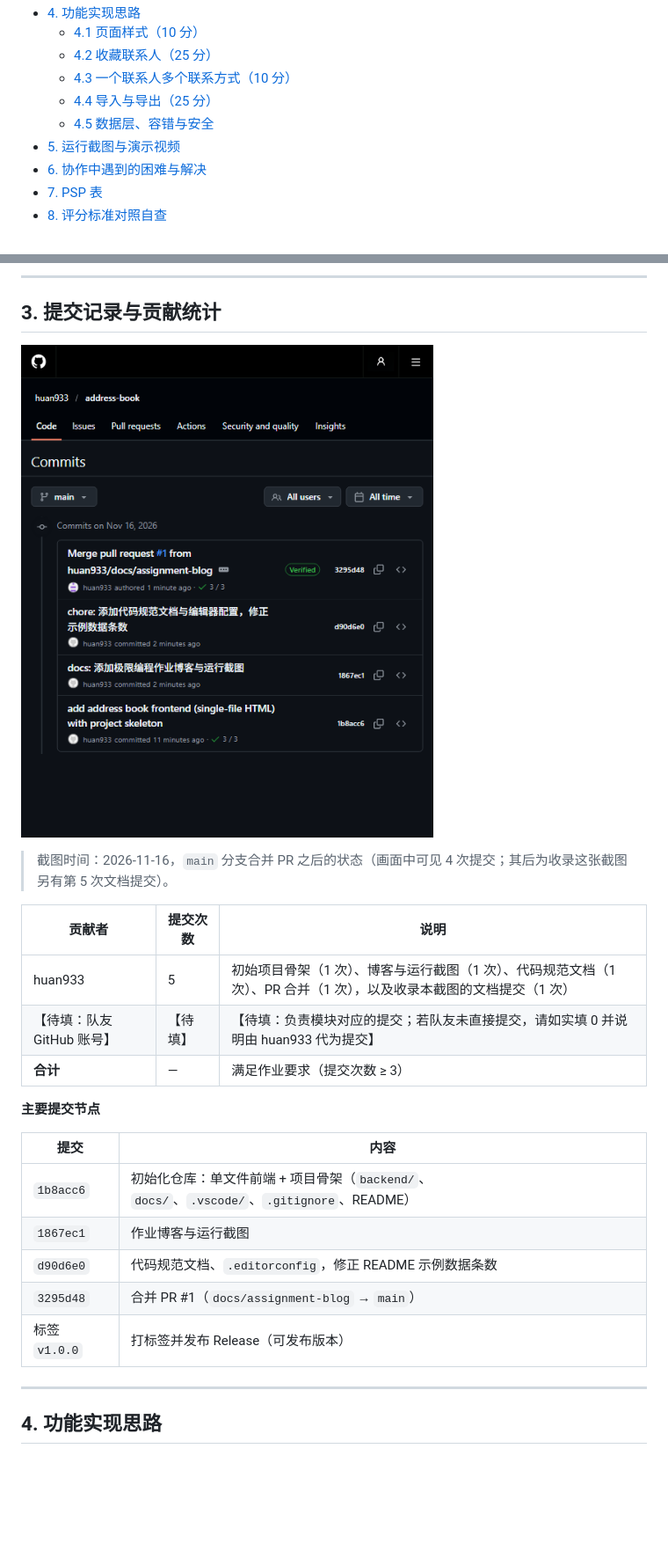
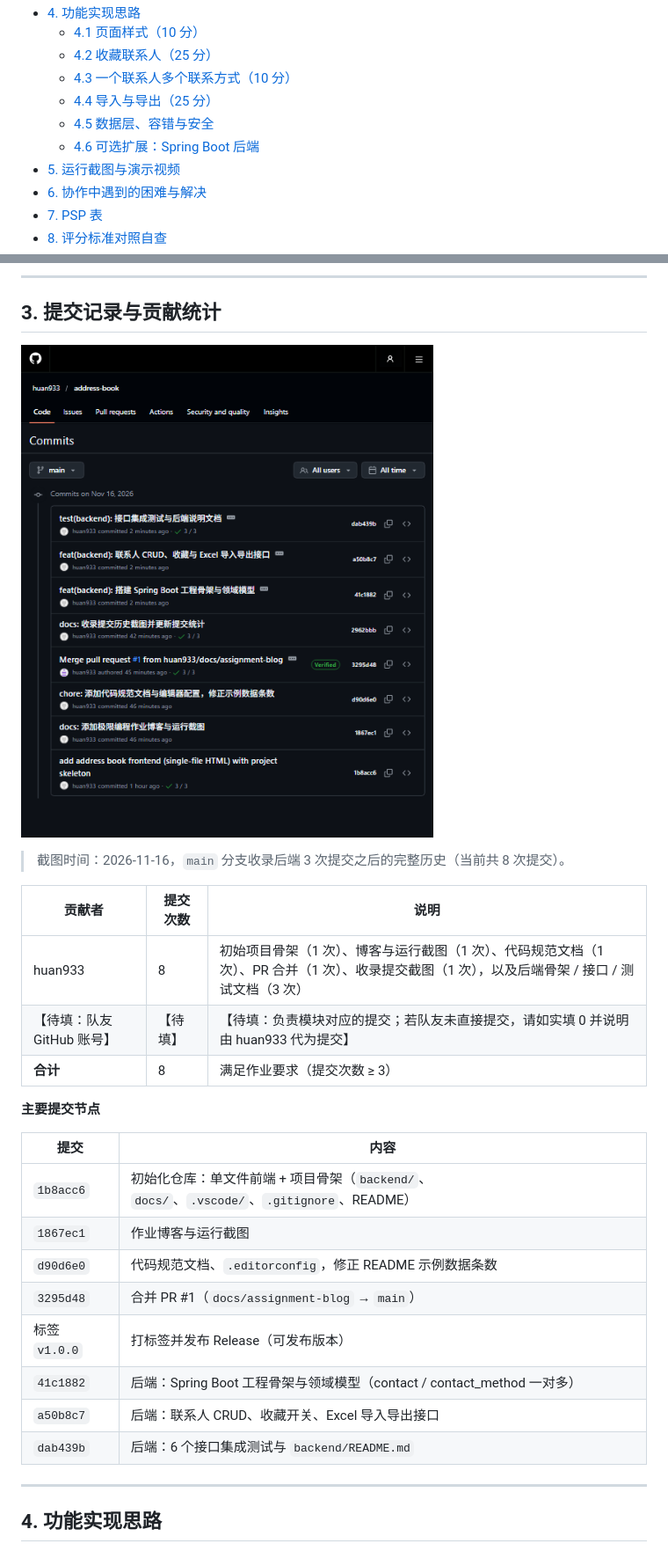
Before and after one commit to huan933/address-book, a Markdown page: docs/极限编程作业博客.md, 2 parts joined by grey strips. Shown at 88% size. Drawn GitHub-style; pictures changed too: docs/images/commit-history.png; blank space fills up the shorter version.

Commit message:
docs: 更新提交历史截图，补充后端模块与验证记录
截图刷新为 8 次提交；第 3 节统计与实际一致；新增 4.6 节记录 Spring Boot 可选扩展、接口清单与两层验证结果。

```diff
--- a/docs/极限编程作业博客.md
+++ b/docs/极限编程作业博客.md
@@ -21,6 +21,7 @@
   - [4.3 一个联系人多个联系方式（10 分）](#43-一个联系人多个联系方式10-分)
   - [4.4 导入与导出（25 分）](#44-导入与导出25-分)
   - [4.5 数据层、容错与安全](#45-数据层容错与安全)
+  - [4.6 可选扩展：Spring Boot 后端](#46-可选扩展spring-boot-后端)
 - [5. 运行截图与演示视频](#5-运行截图与演示视频)
 - [6. 协作中遇到的困难与解决](#6-协作中遇到的困难与解决)
 - [7. PSP 表](#7-psp-表)
@@ -78,13 +79,13 @@
 
 ![GitHub 提交历史](images/commit-history.png)
 
-> 截图时间：2026-11-16，`main` 分支合并 PR 之后的状态（画面中可见 4 次提交；其后为收录这张截图另有第 5 次文档提交）。
+> 截图时间：2026-11-16，`main` 分支收录后端 3 次提交之后的完整历史（当前共 8 次提交）。
 
 | 贡献者 | 提交次数 | 说明 |
 | --- | --- | --- |
-| huan933 | 5 | 初始项目骨架（1 次）、博客与运行截图（1 次）、代码规范文档（1 次）、PR 合并（1 次），以及收录本截图的文档提交（1 次） |
+| huan933 | 8 | 初始项目骨架（1 次）、博客与运行截图（1 次）、代码规范文档（1 次）、PR 合并（1 次）、收录提交截图（1 次），以及后端骨架 / 接口 / 测试文档（3 次） |
 | 【待填：队友 GitHub 账号】 | 【待填】 | 【待填：负责模块对应的提交；若队友未直接提交，请如实填 0 并说明由 huan933 代为提交】 |
-| **合计** | — | 满足作业要求（提交次数 ≥ 3） |
+| **合计** | 8 | 满足作业要求（提交次数 ≥ 3） |
 
 **主要提交节点**
 
@@ -95,6 +96,9 @@
 | `d90d6e0` | 代码规范文档、`.editorconfig`，修正 README 示例数据条数 |
 | `3295d48` | 合并 PR #1（`docs/assignment-blog` → `main`） |
 | 标签 `v1.0.0` | 打标签并发布 Release（可发布版本） |
+| `41c1882` | 后端：Spring Boot 工程骨架与领域模型（contact / contact_method 一对多） |
+| `a50b8c7` | 后端：联系人 CRUD、收藏开关、Excel 导入导出接口 |
+| `dab439b` | 后端：6 个接口集成测试与 `backend/README.md` |
 
 ---
 
```
Also changed, not shown: other parts of docs/极限编程作业博客.md (+39 -0 lines).
